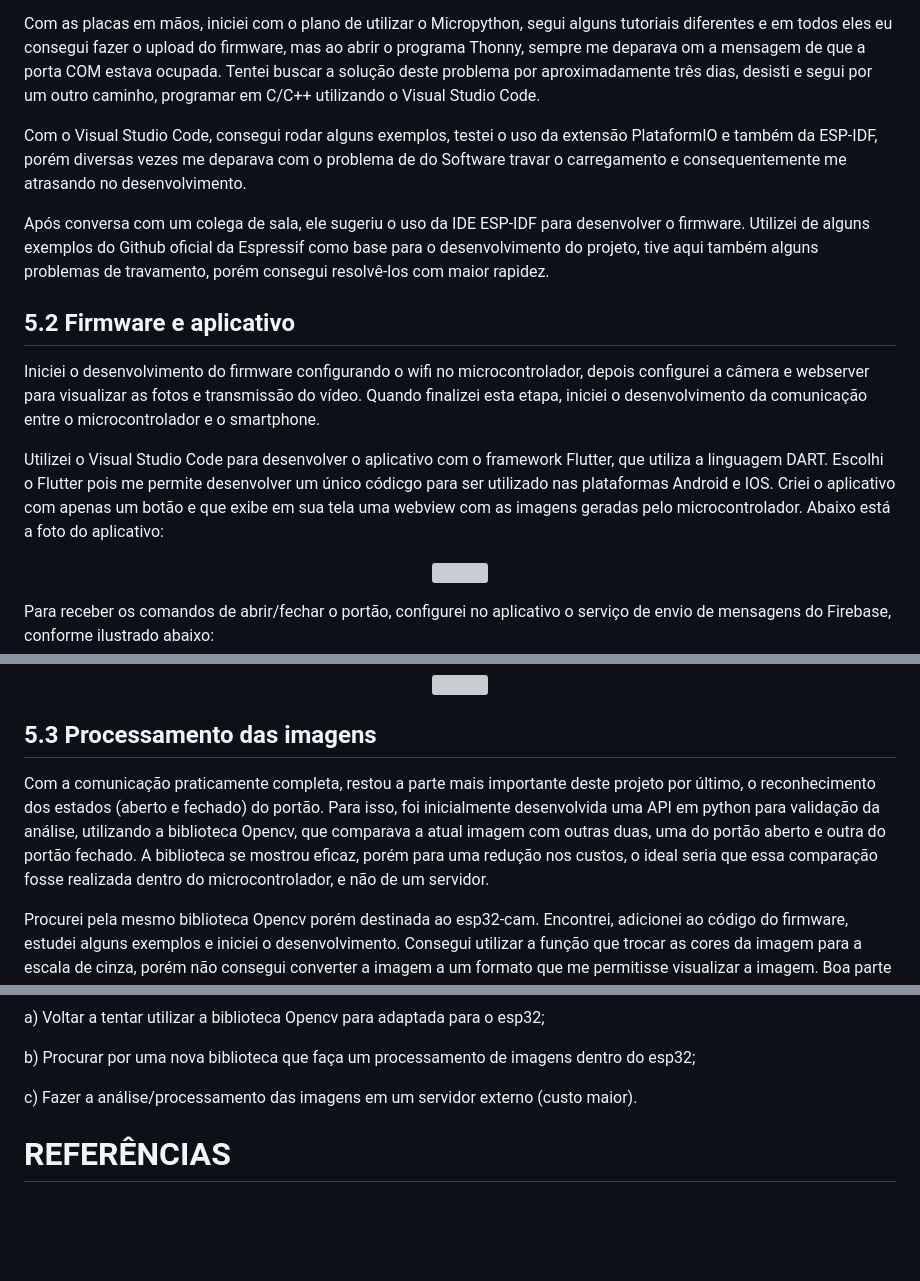
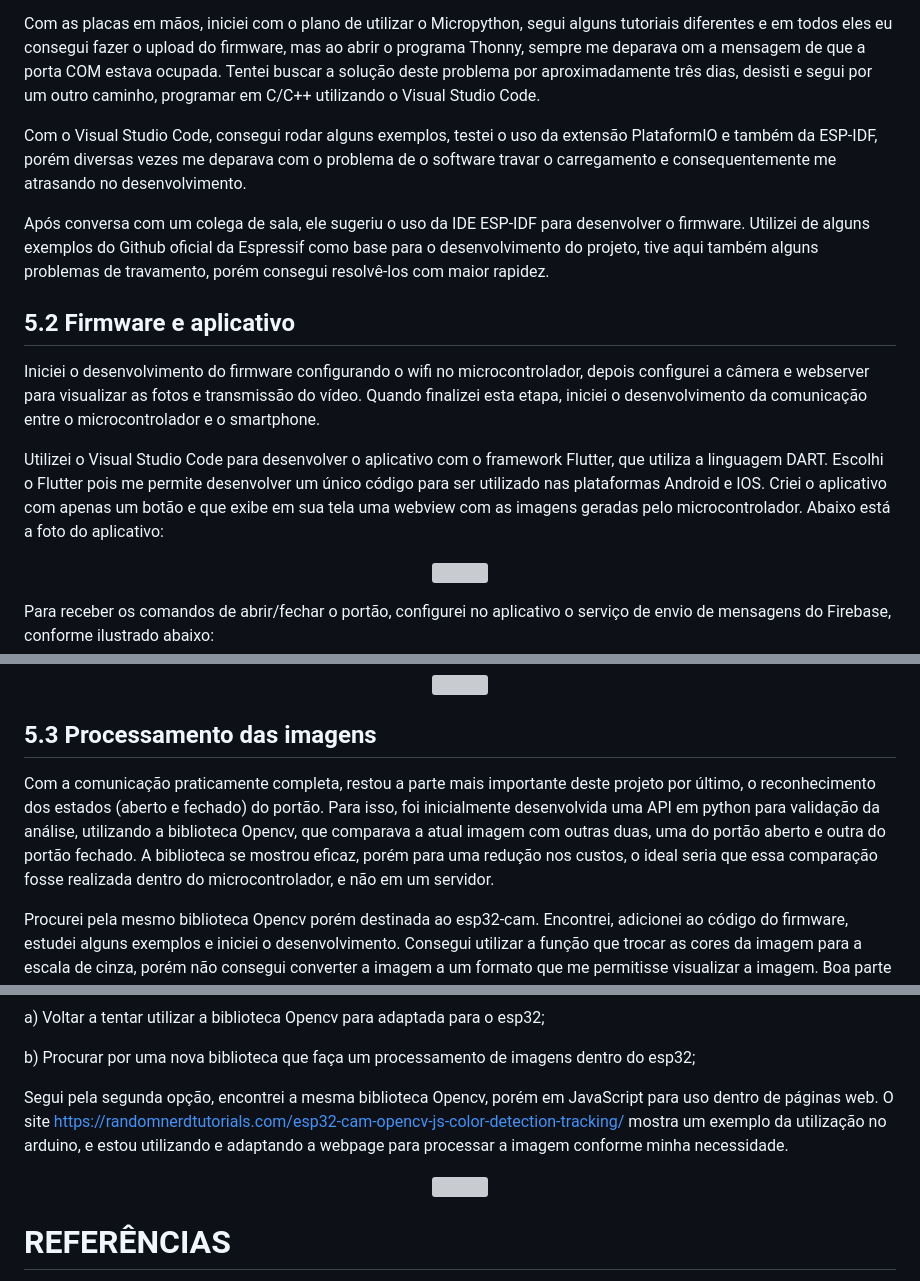
Before and after one commit to brunoeduf1/ProjetoIntegrador, a Markdown page: README.md, 3 parts joined by grey strips. Drawn GitHub-style; blank space fills up the shorter version; grey boxes are pictures that could not be loaded.

```diff
--- a/README.md
+++ b/README.md
@@ -91,7 +91,7 @@ Decidi comprar duas placas iguais (para caso uma delas queimasse durante os test
 
 Com as placas em mãos, iniciei com o plano de utilizar o Micropython, segui alguns tutoriais diferentes e em todos eles eu consegui fazer o upload do firmware, mas ao abrir o programa Thonny, sempre me deparava om a mensagem de que a porta COM estava ocupada. Tentei buscar a solução deste problema por aproximadamente três dias, desisti e segui por um outro caminho, programar em C/C++ utilizando o Visual Studio Code.
 
-Com o Visual Studio Code, consegui rodar alguns exemplos, testei o uso da extensão PlataformIO e também da ESP-IDF, porém diversas vezes me deparava com o problema de do Software travar o carregamento e consequentemente me atrasando no desenvolvimento.
+Com o Visual Studio Code, consegui rodar alguns exemplos, testei o uso da extensão PlataformIO e também da ESP-IDF, porém diversas vezes me deparava com o problema de o software travar o carregamento e consequentemente me atrasando no desenvolvimento.
 
 Após conversa com um colega de sala, ele sugeriu o uso da IDE ESP-IDF para desenvolver o firmware. Utilizei de alguns exemplos do Github oficial da Espressif como base para o desenvolvimento do projeto, tive aqui também alguns problemas de travamento, porém consegui resolvê-los com maior rapidez.
 
@@ -99,7 +99,7 @@ Após conversa com um colega de sala, ele sugeriu o uso da IDE ESP-IDF para dese
 
 Iniciei o desenvolvimento do firmware configurando o wifi no microcontrolador, depois configurei a câmera e webserver para visualizar as fotos e transmissão do vídeo. Quando finalizei esta etapa, iniciei o desenvolvimento da comunicação entre o microcontrolador e o smartphone.
 
-Utilizei o Visual Studio Code para desenvolver o aplicativo com o framework Flutter, que utiliza a linguagem DART. Escolhi o Flutter pois me permite desenvolver um único códicgo para ser utilizado nas plataformas Android e IOS. Criei o aplicativo com apenas um botão e que exibe em sua tela uma webview com as imagens geradas pelo microcontrolador. Abaixo está a foto do aplicativo:
+Utilizei o Visual Studio Code para desenvolver o aplicativo com o framework Flutter, que utiliza a linguagem DART. Escolhi o Flutter pois me permite desenvolver um único código para ser utilizado nas plataformas Android e IOS. Criei o aplicativo com apenas um botão e que exibe em sua tela uma webview com as imagens geradas pelo microcontrolador. Abaixo está a foto do aplicativo:
 
 <p align="center">
   <img src="https://github.com/brunoeduf1/ProjetoIntegrador/assets/69606316/a4402aa8-267d-4bf2-bc72-8e66ba76feb0">
@@ -129,7 +129,7 @@ Após validar o funcionamento da comunicação, foi feito o desenvolvimento dest
 
 ## 5.3 Processamento das imagens
 
-Com a comunicação praticamente completa, restou a parte mais importante deste projeto por último, o reconhecimento dos estados (aberto e fechado) do portão. Para isso, foi inicialmente desenvolvida uma API em python para validação da análise, utilizando a biblioteca Opencv, que comparava a atual imagem com outras duas, uma do portão aberto e outra do portão fechado. A biblioteca se mostrou eficaz, porém para uma redução nos custos, o ideal seria que essa comparação fosse realizada dentro do microcontrolador, e não de um servidor.
+Com a comunicação praticamente completa, restou a parte mais importante deste projeto por último, o reconhecimento dos estados (aberto e fechado) do portão. Para isso, foi inicialmente desenvolvida uma API em python para validação da análise, utilizando a biblioteca Opencv, que comparava a atual imagem com outras duas, uma do portão aberto e outra do portão fechado. A biblioteca se mostrou eficaz, porém para uma redução nos custos, o ideal seria que essa comparação fosse realizada dentro do microcontrolador, e não em um servidor.
 
 Procurei pela mesmo biblioteca Opencv porém destinada ao esp32-cam. Encontrei, adicionei ao código do firmware, estudei alguns exemplos e iniciei o desenvolvimento. Consegui utilizar a função que trocar as cores da imagem para a escala de cinza, porém não consegui converter a imagem a um formato que me permitisse visualizar a imagem. Boa parte das funções da biblioteca oficial não estavam presentes na versão do microcontrolador e também não existe uma documentação específica para o seu uso. Então decidi tentar uma nova abordagem, instalar o micropython.
 
@@ -141,6 +141,11 @@ a) Voltar a tentar utilizar a biblioteca Opencv para adaptada para o esp32;
 
 b) Procurar por uma nova biblioteca que faça um processamento de imagens dentro do esp32;
 
-c) Fazer a análise/processamento das imagens em um servidor externo (custo maior).
+Segui pela segunda opção, encontrei a mesma biblioteca Opencv, porém em JavaScript para uso dentro de páginas web. O site https://randomnerdtutorials.com/esp32-cam-opencv-js-color-detection-tracking/ mostra um exemplo da utilização no arduino, e estou utilizando e adaptando a webpage para processar a imagem conforme minha necessidade.
+
+<p align="center">
+  <img src="https://github.com/brunoeduf1/ProjetoIntegrador/assets/69606316/80c2ea23-36fb-43eb-b822-697f320a1303">
+</p>
+
 
 # REFERÊNCIAS
```
Also changed, not shown: other parts of README.md (+2 -0 lines).
